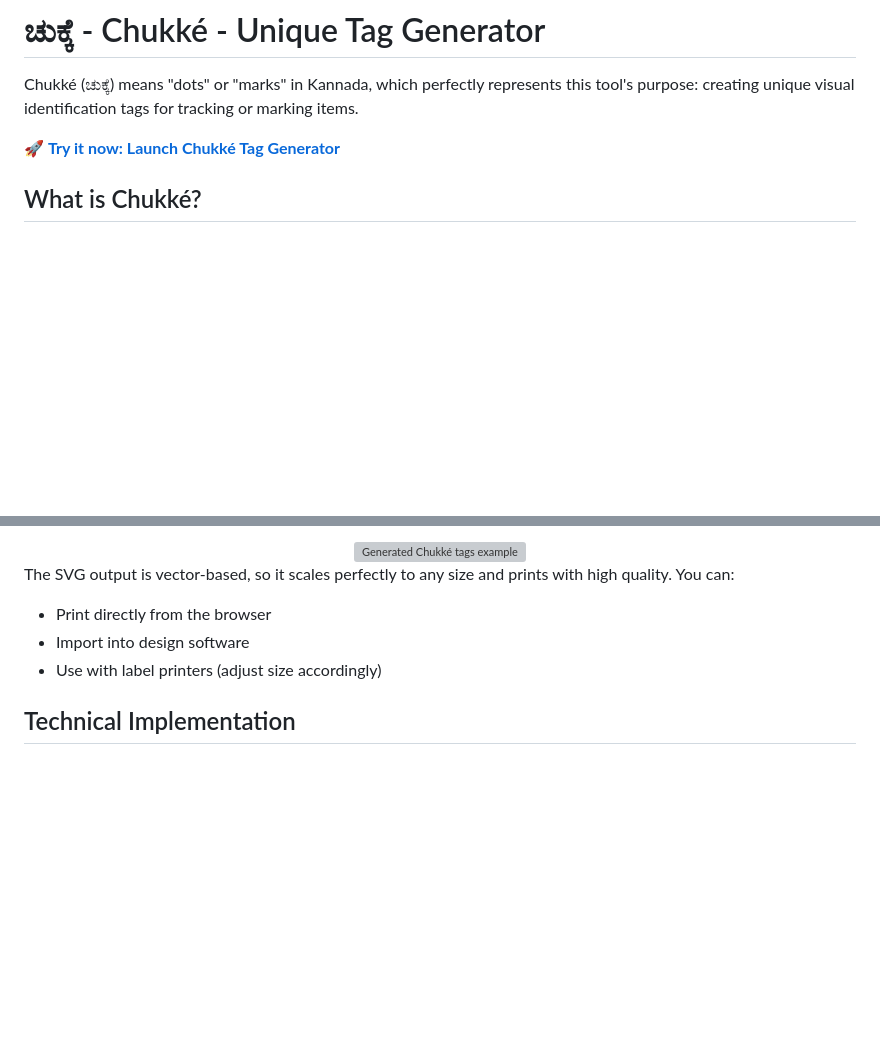
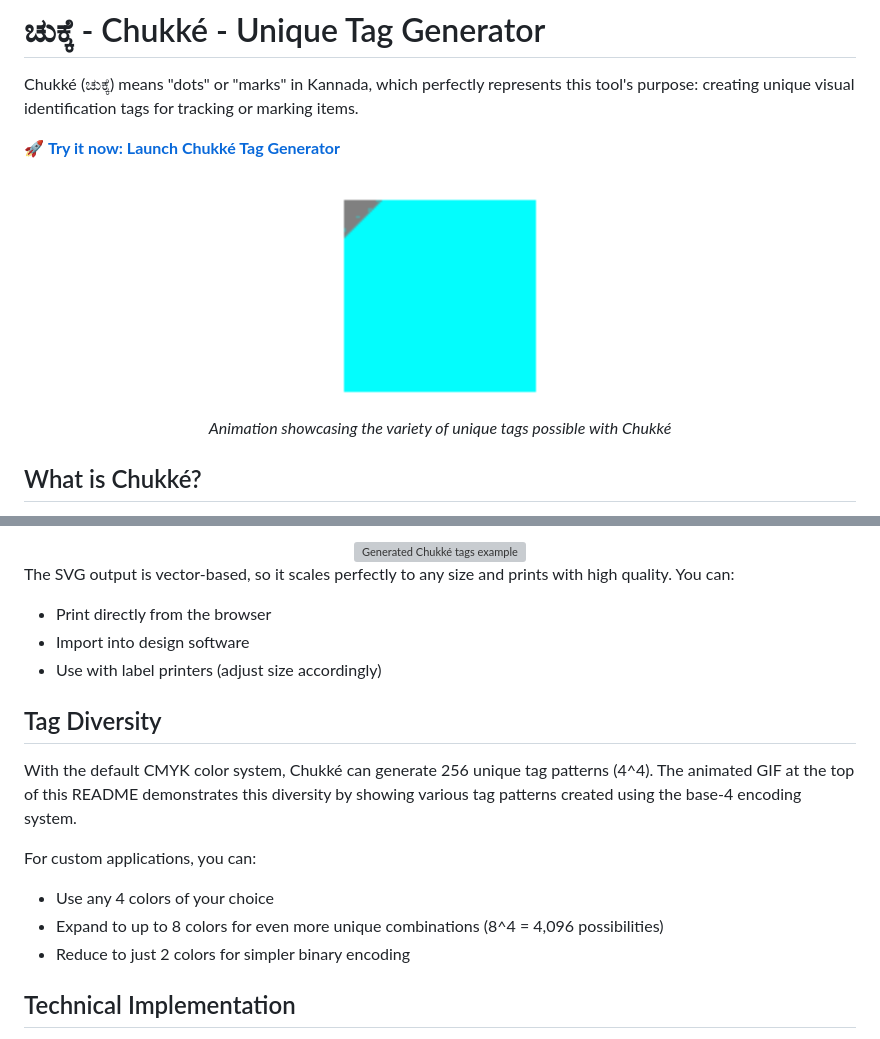
Before and after one commit to pvnkmrksk/Chukke, a Markdown page: README.md, 2 parts joined by grey strips. Drawn GitHub-style; pictures changed too: anim.gif (added); blank space fills up the shorter version; grey boxes are pictures that could not be loaded.

Commit message:
Add animated showcase of Chukké tags in index.html and README.md, and introduce styling for animation display in styles.css. New anim.gif file added to demonstrate tag diversity.

```diff
--- a/README.md
+++ b/README.md
@@ -3,6 +3,11 @@
 Chukké (ಚುಕ್ಕೆ) means "dots" or "marks" in Kannada, which perfectly represents this tool's purpose: creating unique visual identification tags for tracking or marking items.
 
 🚀 **[Try it now: Launch Chukké Tag Generator](https://pvnkmrksk.github.io/Chukke/)**
+
+<div align="center">
+  <img src="./anim.gif" alt="Animated Chukké tags showcase" width="240" />
+  <p><em>Animation showcasing the variety of unique tags possible with Chukké</em></p>
+</div>
 
 ## What is Chukké?
 
@@ -67,6 +72,15 @@ The SVG output is vector-based, so it scales perfectly to any size and prints wi
 - Import into design software
 - Use with label printers (adjust size accordingly)
 
+## Tag Diversity
+
+With the default CMYK color system, Chukké can generate 256 unique tag patterns (4^4). The animated GIF at the top of this README demonstrates this diversity by showing various tag patterns created using the base-4 encoding system.
+
+For custom applications, you can:
+- Use any 4 colors of your choice
+- Expand to up to 8 colors for even more unique combinations (8^4 = 4,096 possibilities)
+- Reduce to just 2 colors for simpler binary encoding
+
 ## Technical Implementation
 
 Chukké is implemented as a stand-alone HTML file with inline JavaScript and CSS. The application runs entirely in the browser and requires no server-side processing.
```
Also changed, not shown: 2 other files.
